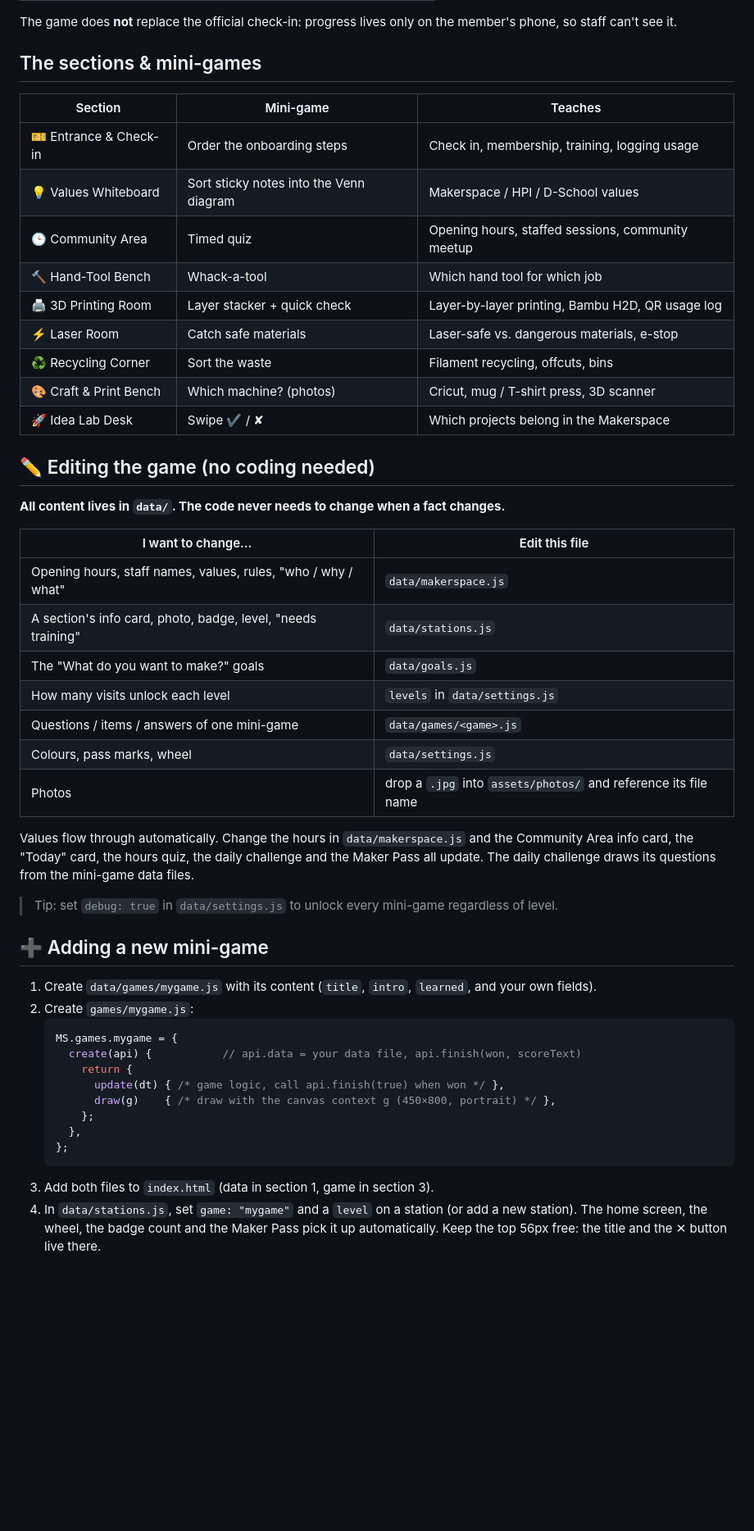
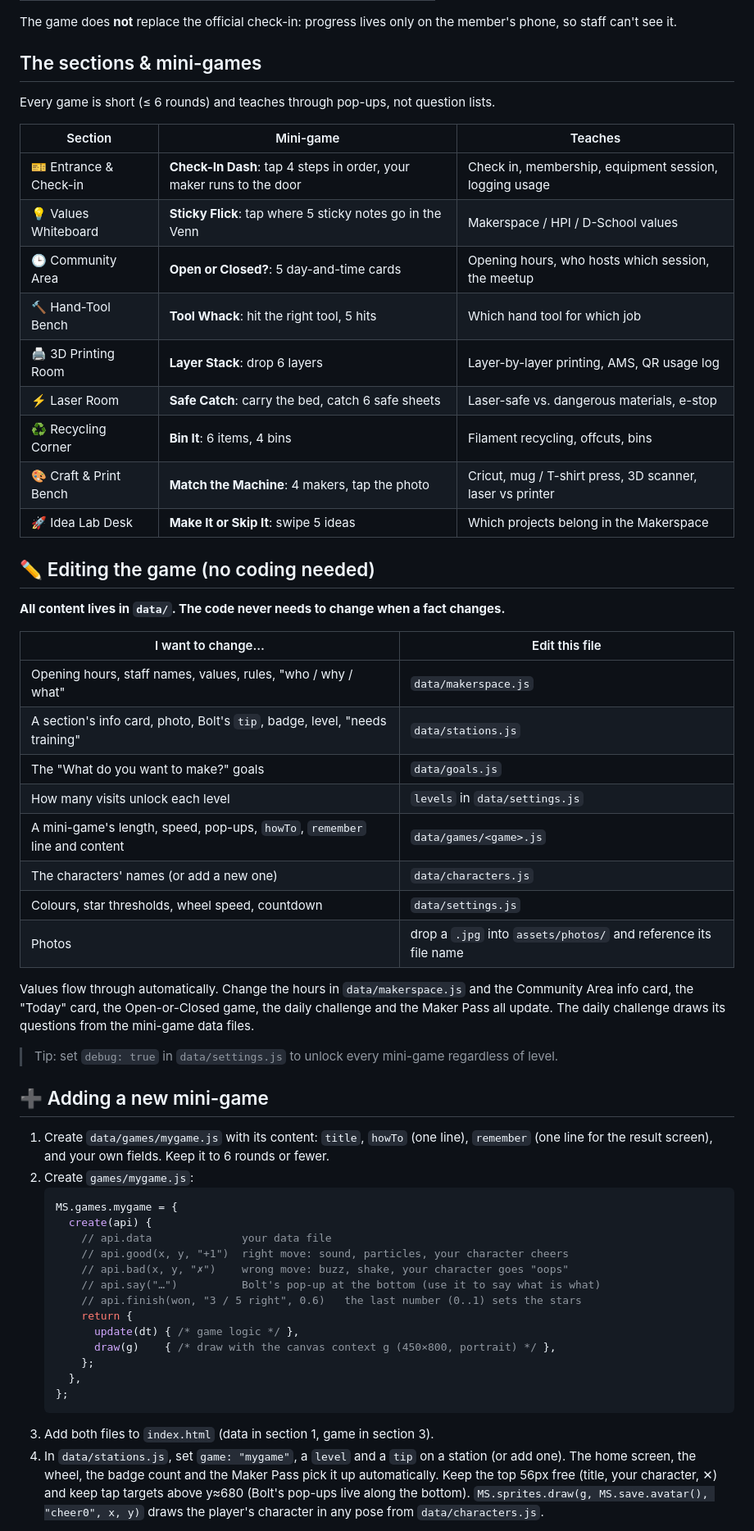
Before and after one commit to 0geder/Makerspace, a Markdown page: README.md, the part around one of its changes. Shown at 82% size. GitHub-like rendering; blank space fills up the shorter version.

Commit message:
docs: describe quick play, characters and the game api

````diff
--- a/README.md
+++ b/README.md
@@ -53,17 +58,19 @@ phone, so staff can't see it.
 
 ## The sections & mini-games
 
+Every game is short (≤ 6 rounds) and teaches through pop-ups, not question lists.
+
 | Section | Mini-game | Teaches |
 |---|---|---|
-| 🎫 Entrance & Check-in | Order the onboarding steps | Check in, membership, training, logging usage |
-| 💡 Values Whiteboard | Sort sticky notes into the Venn diagram | Makerspace / HPI / D-School values |
-| 🕒 Community Area | Timed quiz | Opening hours, staffed sessions, community meetup |
-| 🔨 Hand-Tool Bench | Whack-a-tool | Which hand tool for which job |
-| 🖨️ 3D Printing Room | Layer stacker + quick check | Layer-by-layer printing, Bambu H2D, QR usage log |
-| ⚡ Laser Room | Catch safe materials | Laser-safe vs. dangerous materials, e-stop |
-| ♻️ Recycling Corner | Sort the waste | Filament recycling, offcuts, bins |
-| 🎨 Craft & Print Bench | Which machine? (photos) | Cricut, mug / T-shirt press, 3D scanner |
-| 🚀 Idea Lab Desk | Swipe ✔ / ✘ | Which projects belong in the Makerspace |
+| 🎫 Entrance & Check-in | **Check-In Dash**: tap 4 steps in order, your maker runs to the door | Check in, membership, equipment session, logging usage |
+| 💡 Values Whiteboard | **Sticky Flick**: tap where 5 sticky notes go in the Venn | Makerspace / HPI / D-School values |
+| 🕒 Community Area | **Open or Closed?**: 5 day-and-time cards | Opening hours, who hosts which session, the meetup |
+| 🔨 Hand-Tool Bench | **Tool Whack**: hit the right tool, 5 hits | Which hand tool for which job |
+| 🖨️ 3D Printing Room | **Layer Stack**: drop 6 layers | Layer-by-layer printing, AMS, QR usage log |
+| ⚡ Laser Room | **Safe Catch**: carry the bed, catch 6 safe sheets | Laser-safe vs. dangerous materials, e-stop |
+| ♻️ Recycling Corner | **Bin It**: 6 items, 4 bins | Filament recycling, offcuts, bins |
+| 🎨 Craft & Print Bench | **Match the Machine**: 4 makers, tap the photo | Cricut, mug / T-shirt press, 3D scanner, laser vs printer |
+| 🚀 Idea Lab Desk | **Make It or Skip It**: swipe 5 ideas | Which projects belong in the Makerspace |
 
 ## ✏️ Editing the game (no coding needed)
 
@@ -72,35 +79,44 @@ phone, so staff can't see it.
 | I want to change… | Edit this file |
 |---|---|
 | Opening hours, staff names, values, rules, "who / why / what" | `data/makerspace.js` |
-| A section's info card, photo, badge, level, "needs training" | `data/stations.js` |
+| A section's info card, photo, Bolt's `tip`, badge, level, "needs training" | `data/stations.js` |
 | The "What do you want to make?" goals | `data/goals.js` |
 | How many visits unlock each level | `levels` in `data/settings.js` |
-| Questions / items / answers of one mini-game | `data/games/<game>.js` |
-| Colours, pass marks, wheel | `data/settings.js` |
+| A mini-game's length, speed, pop-ups, `howTo`, `remember` line and content | `data/games/<game>.js` |
+| The characters' names (or add a new one) | `data/characters.js` |
+| Colours, star thresholds, wheel speed, countdown | `data/settings.js` |
 | Photos | drop a `.jpg` into `assets/photos/` and reference its file name |
 
 Values flow through automatically. Change the hours in `data/makerspace.js` and the
-Community Area info card, the "Today" card, the hours quiz, the daily challenge and the
-Maker Pass all update. The daily challenge draws its questions from the mini-game data files.
+Community Area info card, the "Today" card, the Open-or-Closed game, the daily challenge and
+the Maker Pass all update. The daily challenge draws its questions from the mini-game data files.
 
 > Tip: set `debug: true` in `data/settings.js` to unlock every mini-game regardless of level.
 
 ## ➕ Adding a new mini-game
 
-1. Create `data/games/mygame.js` with its content (`title`, `intro`, `learned`, and your own fields).
+1. Create `data/games/mygame.js` with its content: `title`, `howTo` (one line), `remember`
+   (one line for the result screen), and your own fields. Keep it to 6 rounds or fewer.
 2. Create `games/mygame.js`:
    ```js
    MS.games.mygame = {
-     create(api) {           // api.data = your data file, api.finish(won, scoreText)
+     create(api) {
+       // api.data              your data file
+       // api.good(x, y, "+1")  right move: sound, particles, your character cheers
+       // api.bad(x, y, "✗")    wrong move: buzz, shake, your character goes "oops"
+       // api.say("…")          Bolt's pop-up at the bottom (use it to say what is what)
+       // api.finish(won, "3 / 5 right", 0.6)   the last number (0..1) sets the stars
        return {
-         update(dt) { /* game logic, call api.finish(true) when won */ },
+         update(dt) { /* game logic */ },
          draw(g)    { /* draw with the canvas context g (450×800, portrait) */ },
        };
      },
    };
    ```
 3. Add both files to `index.html` (data in section 1, game in section 3).
-4. In `data/stations.js`, set `game: "mygame"` and a `level` on a station (or add a new station).
+4. In `data/stations.js`, set `game: "mygame"`, a `level` and a `tip` on a station (or add one).
    The home screen, the wheel, the badge count and the Maker Pass pick it up automatically.
-   Keep the top 56px free: the title and the ✕ button live there.
+   Keep the top 56px free (title, your character, ✕) and keep tap targets above y≈680
+   (Bolt's pop-ups live along the bottom). `MS.sprites.draw(g, MS.save.avatar(), "cheer0", x, y)`
+   draws the player's character in any pose from `data/characters.js`.
 
````
Also changed, not shown: other parts of README.md (+22 -13 lines).
